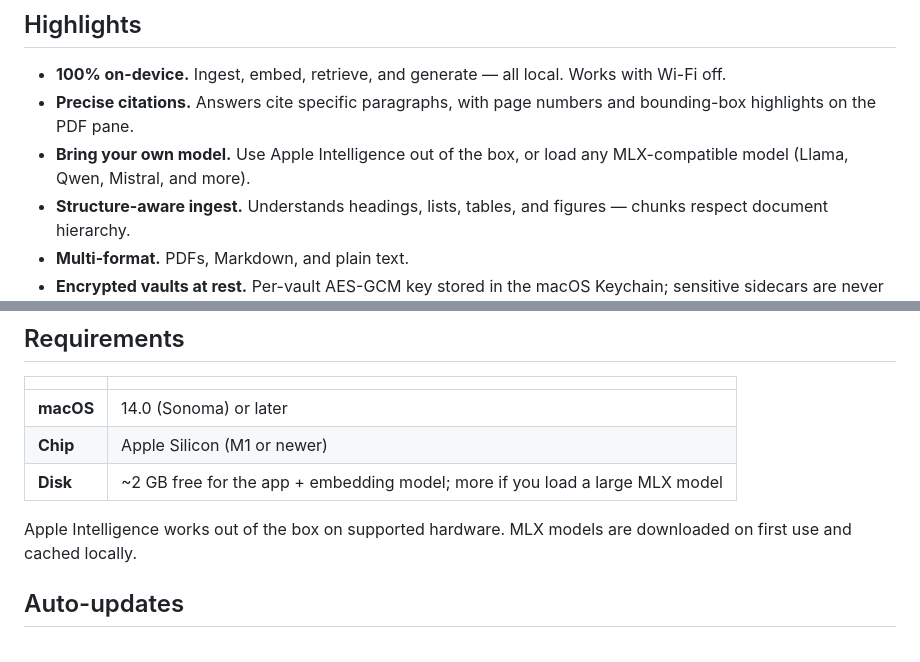
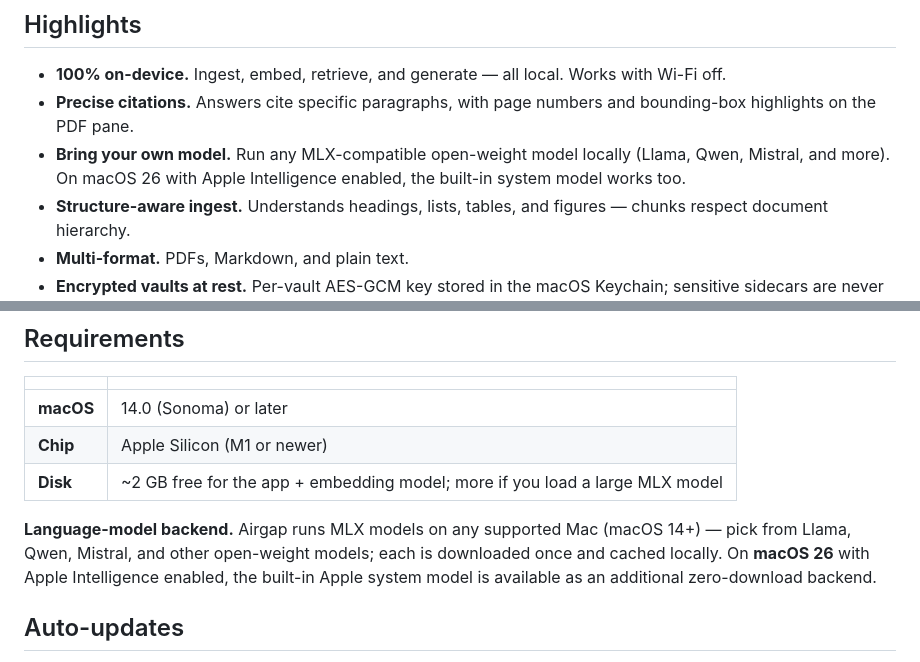
Before and after one commit to AppGram/airgap, a Markdown page: README.md, 2 parts joined by grey strips. Rendered like a GitHub page.

Commit message:
README: clarify Apple Intelligence requires macOS 26
App min stays macOS 14 (MLX backend). Apple Intelligence backend is
gated behind macOS 26 in AnswerGenerator.

Co-Authored-By: Claude Opus 4.7 <noreply@anthropic.com>

```diff
--- a/README.md
+++ b/README.md
@@ -32,7 +32,7 @@ No accounts. No servers. No telemetry. The model, the index, and your documents
 
 - **100% on-device.** Ingest, embed, retrieve, and generate — all local. Works with Wi-Fi off.
 - **Precise citations.** Answers cite specific paragraphs, with page numbers and bounding-box highlights on the PDF pane.
-- **Bring your own model.** Use Apple Intelligence out of the box, or load any MLX-compatible model (Llama, Qwen, Mistral, and more).
+- **Bring your own model.** Run any MLX-compatible open-weight model locally (Llama, Qwen, Mistral, and more). On macOS 26 with Apple Intelligence enabled, the built-in system model works too.
 - **Structure-aware ingest.** Understands headings, lists, tables, and figures — chunks respect document hierarchy.
 - **Multi-format.** PDFs, Markdown, and plain text.
 - **Encrypted vaults at rest.** Per-vault AES-GCM key stored in the macOS Keychain; sensitive sidecars are never written in the clear.
@@ -57,7 +57,7 @@ Gatekeeper will let it through on first launch — no right-click-open required.
 | **Chip**   | Apple Silicon (M1 or newer) |
 | **Disk**   | ~2 GB free for the app + embedding model; more if you load a large MLX model |
 
-Apple Intelligence works out of the box on supported hardware. MLX models are downloaded on first use and cached locally.
+**Language-model backend.** Airgap runs MLX models on any supported Mac (macOS 14+) — pick from Llama, Qwen, Mistral, and other open-weight models; each is downloaded once and cached locally. On **macOS 26** with Apple Intelligence enabled, the built-in Apple system model is available as an additional zero-download backend.
 
 ## Auto-updates
 
```
